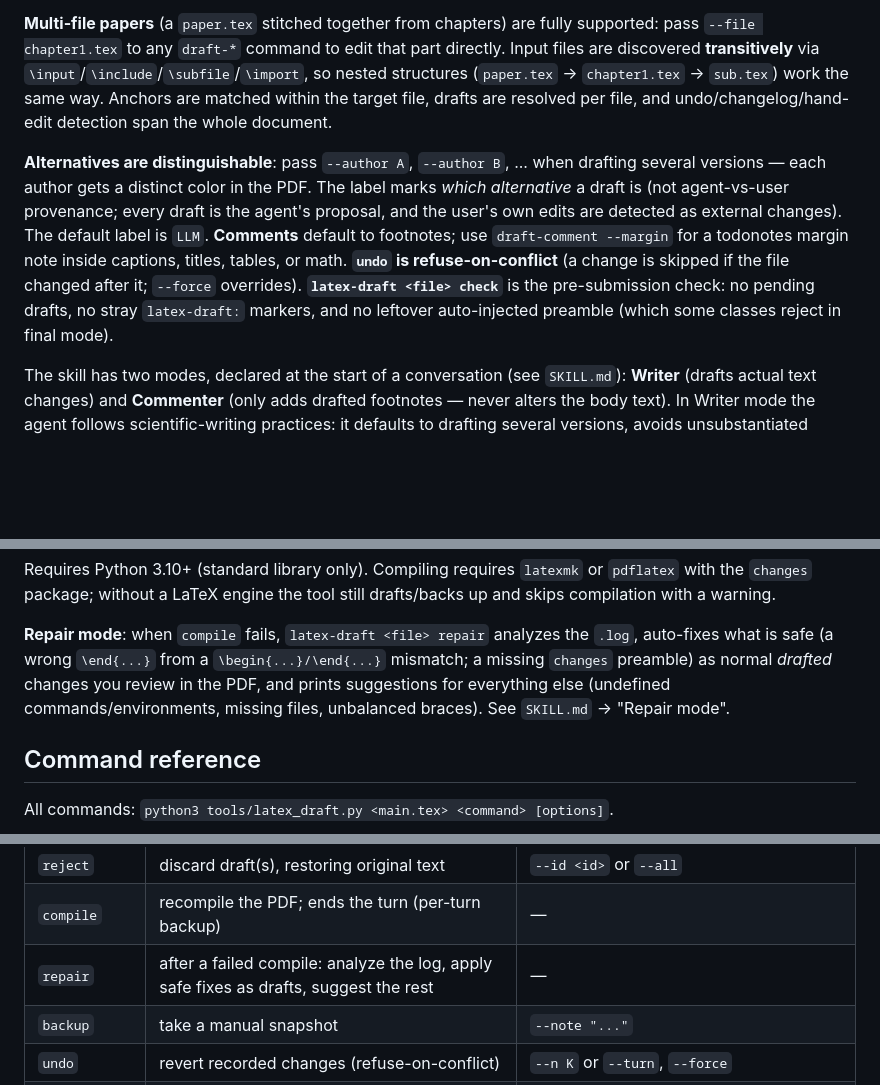
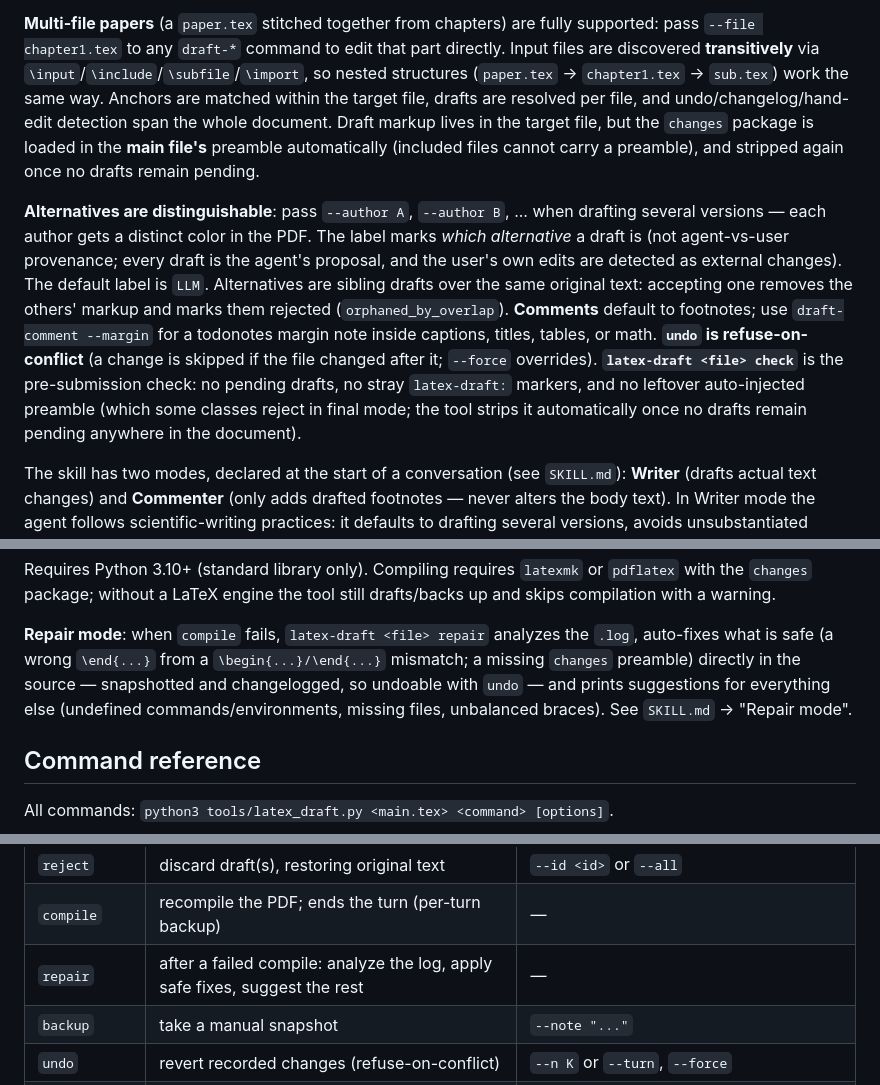
Before and after one commit to Triceratorben/latex-with-llm, a Markdown page: README.md, 3 parts joined by grey strips. GitHub-like rendering; blank space fills up the shorter version.

```diff
--- a/README.md
+++ b/README.md
@@ -23,18 +23,26 @@ that part directly. Input files are discovered **transitively** via
 `\input`/`\include`/`\subfile`/`\import`, so nested structures
 (`paper.tex` → `chapter1.tex` → `sub.tex`) work the same way. Anchors are
 matched within the target file, drafts are resolved per file, and
-undo/changelog/hand-edit detection span the whole document.
+undo/changelog/hand-edit detection span the whole document. Draft markup
+lives in the target file, but the `changes` package is loaded in the **main
+file's** preamble automatically (included files cannot carry a preamble),
+and stripped again once no drafts remain pending.
 
 **Alternatives are distinguishable**: pass `--author A`, `--author B`, ...
 when drafting several versions — each author gets a distinct color in the
 PDF. The label marks *which alternative* a draft is (not agent-vs-user
 provenance; every draft is the agent's proposal, and the user's own edits
-are detected as external changes). The default label is `LLM`. **Comments** default to footnotes; use `draft-comment --margin` for a
-todonotes margin note inside captions, titles, tables, or math. **`undo` is
+are detected as external changes). The default label is `LLM`. Alternatives
+are sibling drafts over the same original text: accepting one removes the
+others' markup and marks them rejected (`orphaned_by_overlap`). **Comments**
+default to footnotes; use `draft-comment --margin` for a todonotes margin
+note inside captions, titles, tables, or math. **`undo` is
 refuse-on-conflict** (a change is skipped if the file changed after it;
 `--force` overrides). **`latex-draft <file> check`** is the pre-submission
 check: no pending drafts, no stray `latex-draft:` markers, and no leftover
-auto-injected preamble (which some classes reject in final mode).
+auto-injected preamble (which some classes reject in final mode; the tool
+strips it automatically once no drafts remain pending anywhere in the
+document).
 
 The skill has two modes, declared at the start of a conversation (see
 `SKILL.md`): **Writer** (drafts actual text changes) and **Commenter** (only
@@ -94,10 +102,10 @@ the tool still drafts/backs up and skips compilation with a warning.
 
 **Repair mode**: when `compile` fails, `latex-draft <file> repair` analyzes
 the `.log`, auto-fixes what is safe (a wrong `\end{...}` from a
-`\begin{...}/\end{...}` mismatch; a missing `changes` preamble) as normal
-*drafted* changes you review in the PDF, and prints suggestions for
-everything else (undefined commands/environments, missing files, unbalanced
-braces). See `SKILL.md` → "Repair mode".
+`\begin{...}/\end{...}` mismatch; a missing `changes` preamble) directly in
+the source — snapshotted and changelogged, so undoable with `undo` — and
+prints suggestions for everything else (undefined commands/environments,
+missing files, unbalanced braces). See `SKILL.md` → "Repair mode".
 
 ## Command reference
 
@@ -113,7 +121,7 @@ All commands: `python3 tools/latex_draft.py <main.tex> <command> [options]`.
 | `accept` | merge draft(s) into the file, removing markup | `--id <id>` or `--all` |
 | `reject` | discard draft(s), restoring original text | `--id <id>` or `--all` |
 | `compile` | recompile the PDF; ends the turn (per-turn backup) | — |
-| `repair` | after a failed compile: analyze the log, apply safe fixes as drafts, suggest the rest | — |
+| `repair` | after a failed compile: analyze the log, apply safe fixes, suggest the rest | — |
 | `backup` | take a manual snapshot | `--note "..."` |
 | `undo` | revert recorded changes (refuse-on-conflict) | `--n K` or `--turn`, `--force` |
 | `backups` | list snapshots | — |
```
Also changed, not shown: SKILL.md (+30 -16 lines).
